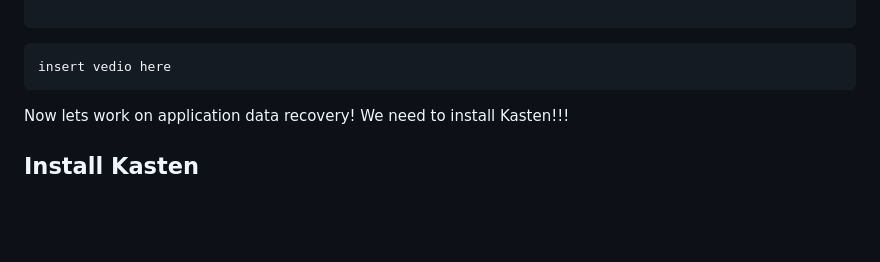
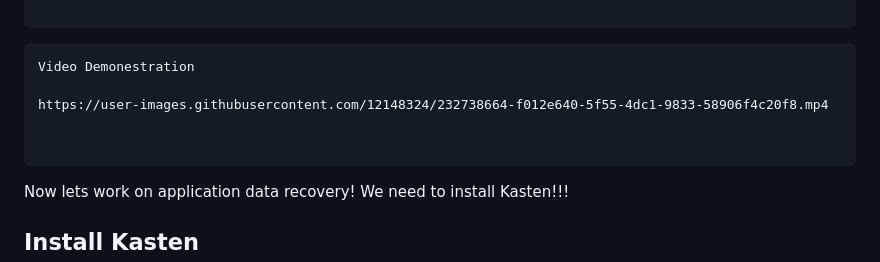
Before and after one commit to mohmdnofal/aks-best-practices, a Markdown page: kce23-aks-kasten/README.md, the part around the change. Drawn GitHub-style; blank space fills up the shorter version.

Commit message:
added video demonstration

````diff
--- a/kce23-aks-kasten/README.md
+++ b/kce23-aks-kasten/README.md
@@ -551,7 +551,11 @@ kubectl delete pod -n elasticsearch elasticsearch-v1-data-5
 ```
 
 ```
-insert vedio here
+Video Demonestration
+
+https://user-images.githubusercontent.com/12148324/232738664-f012e640-5f55-4dc1-9833-58906f4c20f8.mp4
+
+
 ```
 
 
````
